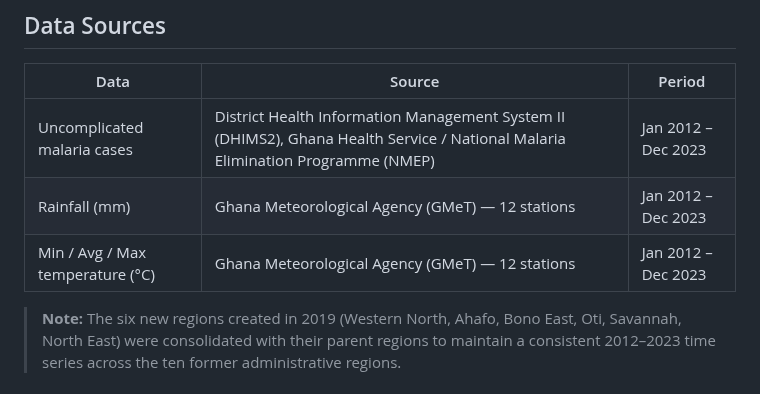
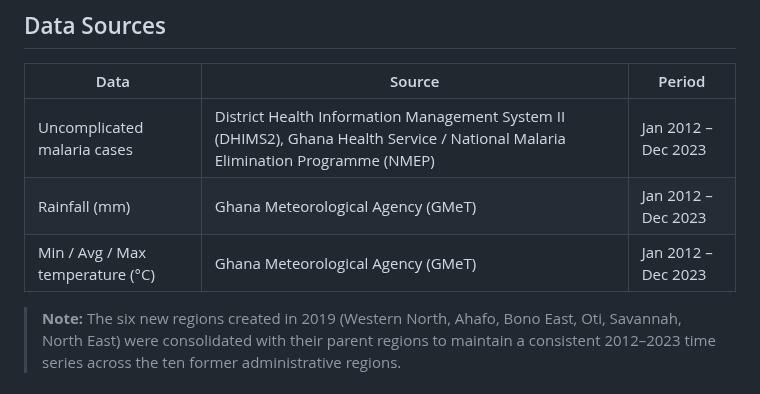
Before and after one commit to EdwardAkurugu/GAM-MAP, a Markdown page: README.md, the part around the change. Rendered like a GitHub page.

```diff
--- a/README.md
+++ b/README.md
@@ -63,8 +63,8 @@ Malaria remains endemic across all of Ghana and is influenced by diverse seasona
 | Data | Source | Period |
 |------|--------|--------|
 | Uncomplicated malaria cases | District Health Information Management System II (DHIMS2), Ghana Health Service / National Malaria Elimination Programme (NMEP) | Jan 2012 – Dec 2023 |
-| Rainfall (mm) | Ghana Meteorological Agency (GMeT) — 12 stations | Jan 2012 – Dec 2023 |
-| Min / Avg / Max temperature (°C) | Ghana Meteorological Agency (GMeT) — 12 stations | Jan 2012 – Dec 2023 |
+| Rainfall (mm) | Ghana Meteorological Agency (GMeT) | Jan 2012 – Dec 2023 |
+| Min / Avg / Max temperature (°C) | Ghana Meteorological Agency (GMeT) | Jan 2012 – Dec 2023 |
 
 > **Note:** The six new regions created in 2019 (Western North, Ahafo, Bono East, Oti, Savannah, North East) were consolidated with their parent regions to maintain a consistent 2012–2023 time series across the ten former administrative regions.
 
```
